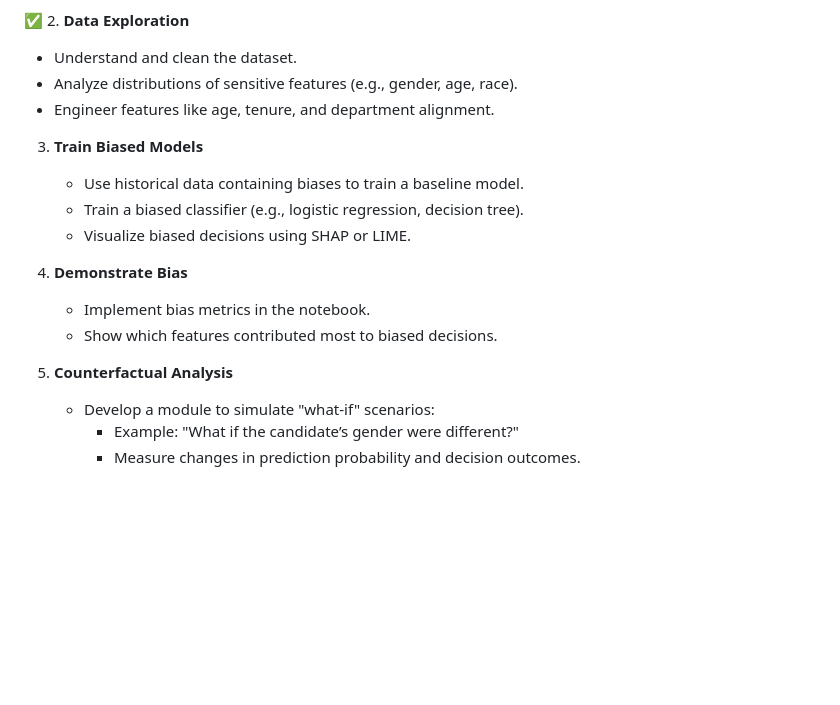
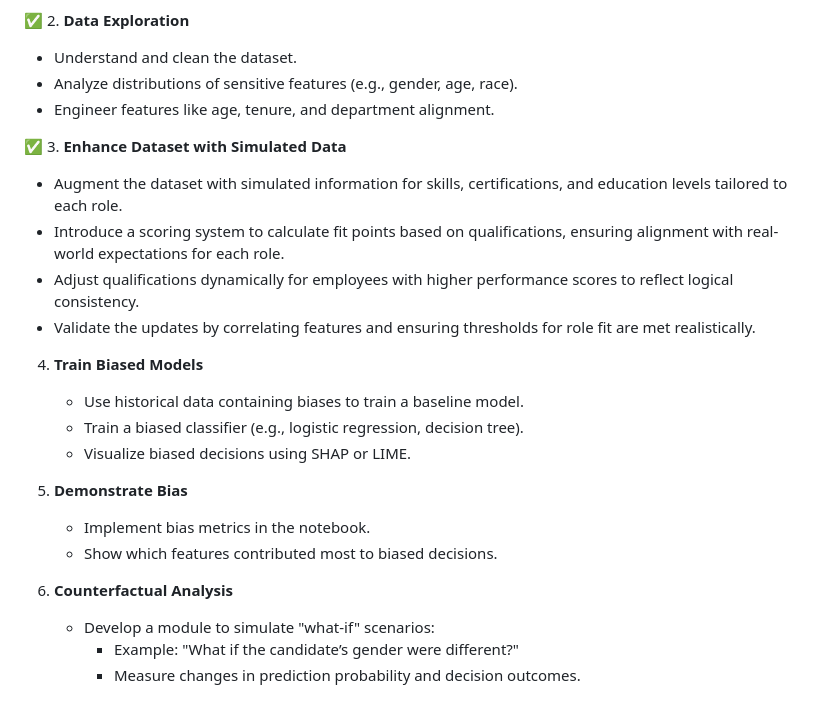
Before and after one commit to markuskuehnle/bias-fairness-mvp, a Markdown page: README.md, the part around the change. Rendered like a GitHub page; blank space fills up the shorter version.

Commit message:
Update README to include simulated data enhancements and methodology overview.

```diff
--- a/README.md
+++ b/README.md
@@ -70,16 +70,22 @@ This project utilizes the **HR Data Set Based on Human Resources Data Set**:
    - Analyze distributions of sensitive features (e.g., gender, age, race).
    - Engineer features like age, tenure, and department alignment.
 
-3. **Train Biased Models**
+✅ 3. **Enhance Dataset with Simulated Data**
+   - Augment the dataset with simulated information for skills, certifications, and education levels tailored to each role.
+   - Introduce a scoring system to calculate fit points based on qualifications, ensuring alignment with real-world expectations for each role.
+   - Adjust qualifications dynamically for employees with higher performance scores to reflect logical consistency.
+   - Validate the updates by correlating features and ensuring thresholds for role fit are met realistically.
+
+4. **Train Biased Models**
    - Use historical data containing biases to train a baseline model.
    - Train a biased classifier (e.g., logistic regression, decision tree).
    - Visualize biased decisions using SHAP or LIME.
 
-4. **Demonstrate Bias**
+5. **Demonstrate Bias**
    - Implement bias metrics in the notebook.
    - Show which features contributed most to biased decisions.
 
-5. **Counterfactual Analysis**
+6. **Counterfactual Analysis**
    - Develop a module to simulate "what-if" scenarios:
      - Example: "What if the candidate’s gender were different?"
      - Measure changes in prediction probability and decision outcomes.
```
